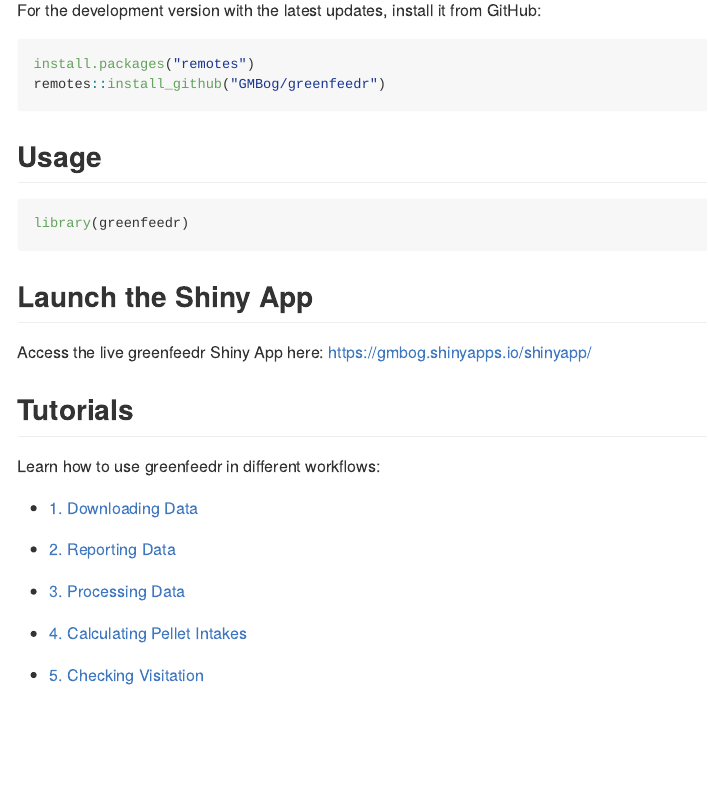
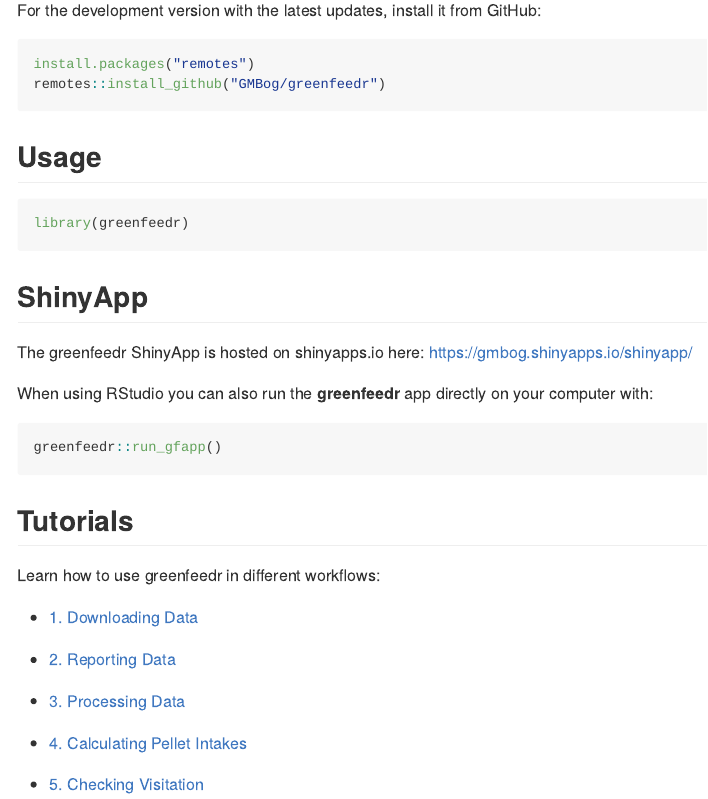
Before and after one commit to GMBog/greenfeedr, an R Markdown document (README.Rmd): the page in a window 1100 px wide, from 740 px down. The pictures show the output file README.md that the author committed with the source, drawn offline in the style of GitHub; badge pictures from the web are left out.

Commit message:
Updated README

````diff
--- a/README.Rmd
+++ b/README.Rmd
@@ -59,10 +59,15 @@
 library(greenfeedr)
 ```
 
-## Launch the Shiny App
+## ShinyApp
 
-Access the live greenfeedr Shiny App here: [https://gmbog.shinyapps.io/shinyapp/](https://gmbog.shinyapps.io/shinyapp/)
+The greenfeedr ShinyApp is hosted on shinyapps.io here: [https://gmbog.shinyapps.io/shinyapp/](https://gmbog.shinyapps.io/shinyapp/)
 
+When using RStudio you can also run the **greenfeedr** app directly on your computer with:
+
+```{r run app locally, eval=FALSE}
+greenfeedr::run_gfapp()
+```
 
 ## Tutorials
 
````
Also changed, not shown: R/run_app.R (added, +8 -0 lines), R/run_gfapp.R (+1 -1 lines), README.md, inst/shinyapp/app.R (line endings or trailing spaces), 4 other files.
